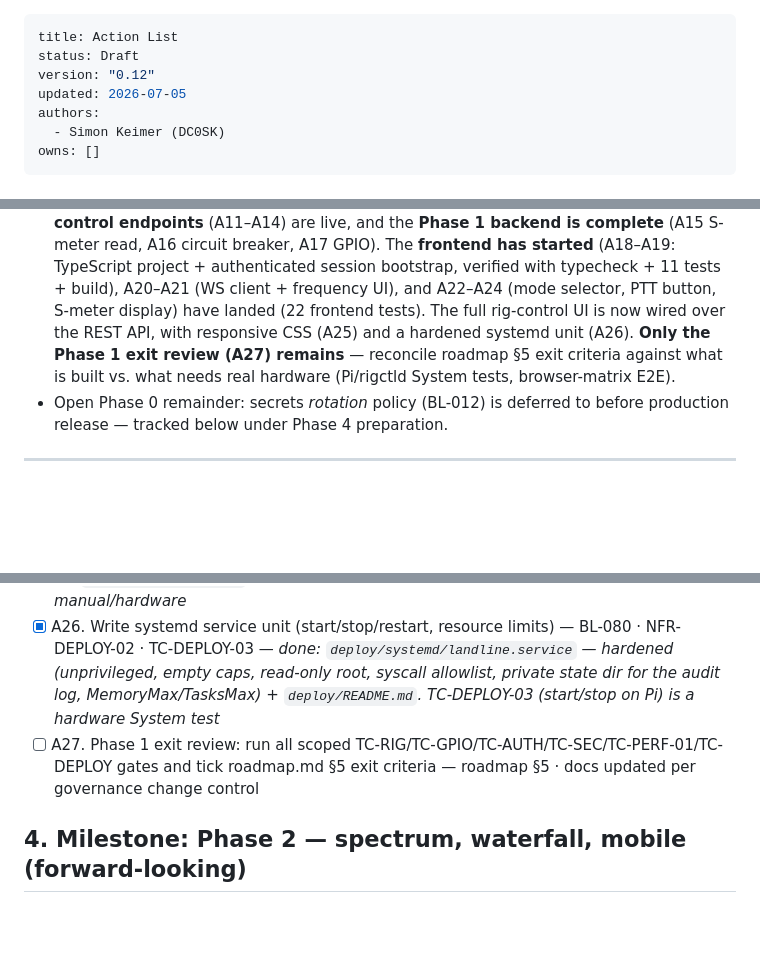
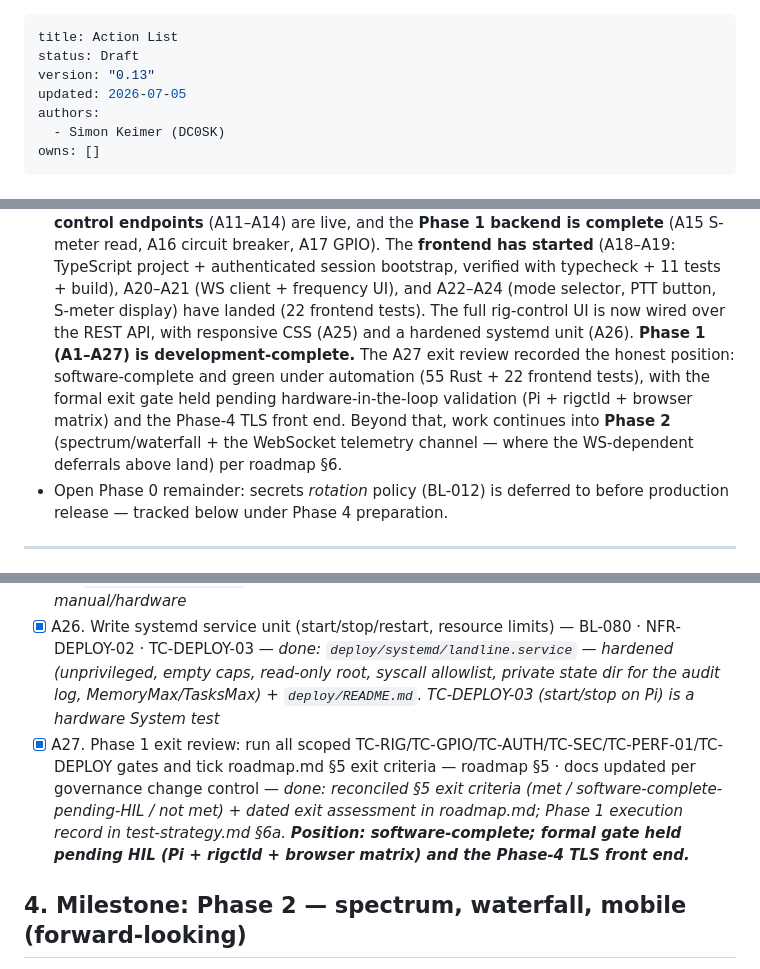
Before and after one commit to dc0sk/landline, a Markdown page: docs/action-list.md, 3 parts joined by grey strips. Drawn GitHub-style; blank space fills up the shorter version.

```diff
--- a/docs/action-list.md
+++ b/docs/action-list.md
@@ -1,7 +1,7 @@
 ---
 title: Action List
 status: Draft
-version: "0.12"
+version: "0.13"
 updated: 2026-07-05
 authors:
   - Simon Keimer (DC0SK)
@@ -40,9 +40,13 @@ License notice: This project is licensed under AGPL-3.0-only. See the top-level
   TypeScript project + authenticated session bootstrap, verified with typecheck + 11 tests +
   build), A20–A21 (WS client + frequency UI), and A22–A24 (mode selector, PTT button,
   S-meter display) have landed (22 frontend tests). The full rig-control UI is now wired
-  over the REST API, with responsive CSS (A25) and a hardened systemd unit (A26). **Only the
-  Phase 1 exit review (A27) remains** — reconcile roadmap §5 exit criteria against what is
-  built vs. what needs real hardware (Pi/rigctld System tests, browser-matrix E2E).
+  over the REST API, with responsive CSS (A25) and a hardened systemd unit (A26).
+  **Phase 1 (A1–A27) is development-complete.** The A27 exit review recorded the honest
+  position: software-complete and green under automation (55 Rust + 22 frontend tests), with
+  the formal exit gate held pending hardware-in-the-loop validation (Pi + rigctld + browser
+  matrix) and the Phase-4 TLS front end. Beyond that, work continues into **Phase 2**
+  (spectrum/waterfall + the WebSocket telemetry channel — where the WS-dependent deferrals
+  above land) per roadmap §6.
 - Open Phase 0 remainder: secrets *rotation* policy (BL-012) is deferred to before production
   release — tracked below under Phase 4 preparation.
 
@@ -84,7 +88,7 @@ Frontend bootstrap can start in parallel once the auth contract (A6) is stable.
 - [x] A24. Implement S-meter display — BL-045 · FR-RIG-06 · TC-RIG-06 — *done: `control.ts` getSmeter + `<output>` polled every 1 s while signed in (continuous streaming rides the Phase-2 WS channel)*
 - [x] A25. Responsive CSS layout (desktop 3-column, mobile vertical stack) — BL-047 · NFR-COMPAT-03–NFR-COMPAT-06 · TC-COMPAT-04–TC-COMPAT-07 — *done: `styles.css` — mobile-first 1-col → 3-col grid at ≥700px, 44px touch targets (NFR-COMPAT-06), light/dark via `prefers-color-scheme`, PTT transmit colour. Browser-matrix E2E (TC-COMPAT-04–07) is manual/hardware*
 - [x] A26. Write systemd service unit (start/stop/restart, resource limits) — BL-080 · NFR-DEPLOY-02 · TC-DEPLOY-03 — *done: `deploy/systemd/landline.service` — hardened (unprivileged, empty caps, read-only root, syscall allowlist, private state dir for the audit log, MemoryMax/TasksMax) + `deploy/README.md`. TC-DEPLOY-03 (start/stop on Pi) is a hardware System test*
-- [ ] A27. Phase 1 exit review: run all scoped TC-RIG/TC-GPIO/TC-AUTH/TC-SEC/TC-PERF-01/TC-DEPLOY gates and tick roadmap.md §5 exit criteria — roadmap §5 · docs updated per governance change control
+- [x] A27. Phase 1 exit review: run all scoped TC-RIG/TC-GPIO/TC-AUTH/TC-SEC/TC-PERF-01/TC-DEPLOY gates and tick roadmap.md §5 exit criteria — roadmap §5 · docs updated per governance change control — *done: reconciled §5 exit criteria (met / software-complete-pending-HIL / not met) + dated exit assessment in roadmap.md; Phase 1 execution record in test-strategy.md §6a. **Position: software-complete; formal gate held pending HIL (Pi + rigctld + browser matrix) and the Phase-4 TLS front end.***
 
 ## 4. Milestone: Phase 2 — spectrum, waterfall, mobile (forward-looking)
 
```
Also changed, not shown: other parts of docs/action-list.md (+1 -0 lines), docs/roadmap.md (+43 -12 lines), 1 other file.
